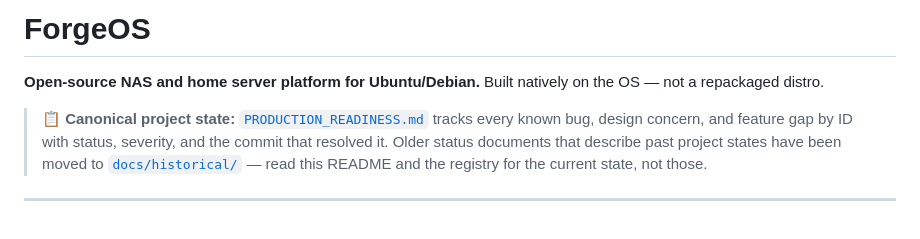
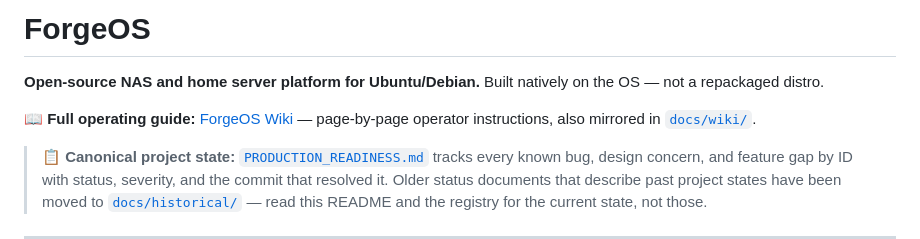
Before and after one commit to Dvalin21/forgeos, a Markdown page: README.md, the part around the change. Drawn GitHub-style; blank space fills up the shorter version.

Commit message:
docs: wiki link in README

```diff
--- a/README.md
+++ b/README.md
@@ -2,6 +2,8 @@
 
 **Open-source NAS and home server platform for Ubuntu/Debian.**
 Built natively on the OS — not a repackaged distro.
+
+📖 **Full operating guide:** [ForgeOS Wiki](https://github.com/Dvalin21/forgeos/wiki) — page-by-page operator instructions, also mirrored in [`docs/wiki/`](docs/wiki/).
 
 > 📋 **Canonical project state:** [`PRODUCTION_READINESS.md`](PRODUCTION_READINESS.md)
 > tracks every known bug, design concern, and feature gap by ID with status,
```
